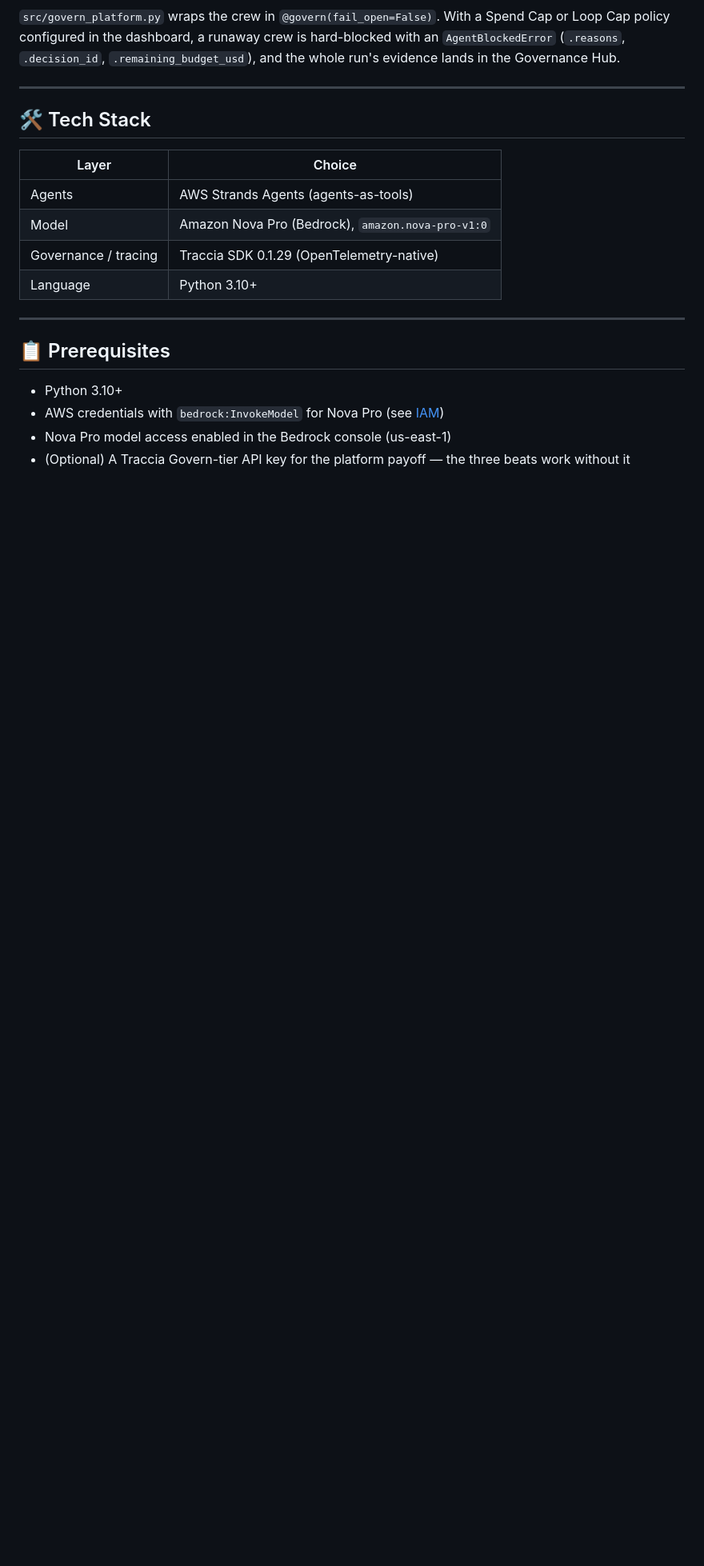
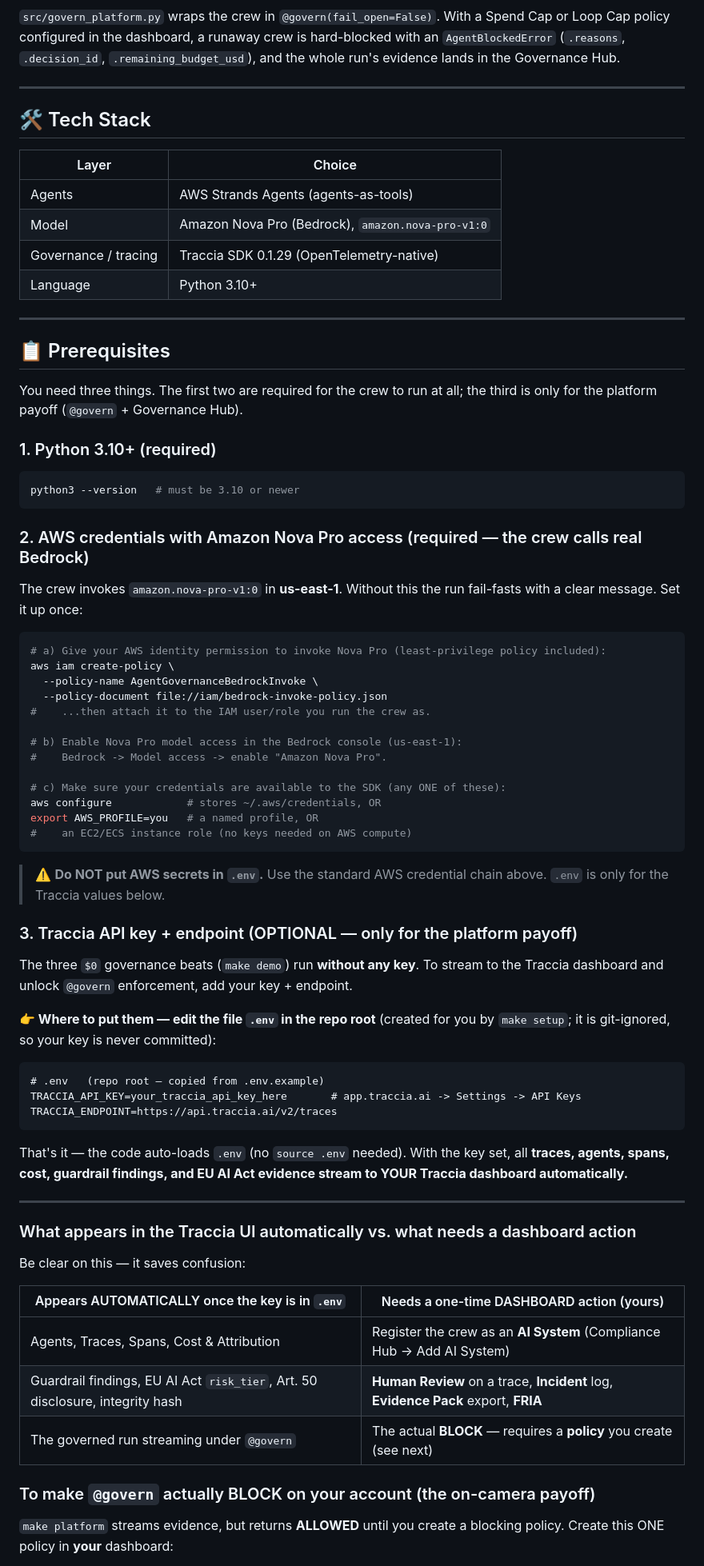
Before and after one commit to simplynadaf/ai-agent-governance-aws, a Markdown page: README.md, the part around one of its changes. Shown at 80% size. GitHub-like rendering; blank space fills up the shorter version.

Commit message:
docs(readme): clear Prerequisites — exact requirements, .env path, dashboard steps
- Prerequisites split into 1) Python 2) AWS+Nova Pro (required) 3) Traccia key (optional),
  with the EXACT file to edit (.env in repo root) + example (placeholder value).
- Table: what streams to the Traccia UI automatically vs. what needs a dashboard action.
- Step-by-step to create the Loop Cap (credit-risk, max 1, Block) so @govern blocks on the
  user's own account. Remove duplicate AWS-setup block (folded into Prerequisites).

````diff
--- a/README.md
+++ b/README.md
@@ -115,7 +115,65 @@ run's evidence lands in the Governance Hub.
 
 ## 📋 Prerequisites
 
-- Python 3.10+
-- AWS credentials with `bedrock:InvokeModel` for Nova Pro (see [IAM](#-least-privilege-iam-policy))
-- Nova Pro model access enabled in the Bedrock console (us-east-1)
-- (Optional) A Traccia Govern-tier API key for the platform payoff — the three beats work without it
+You need three things. The first two are required for the crew to run at all; the third is
+only for the platform payoff (`@govern` + Governance Hub).
+
+### 1. Python 3.10+  (required)
+```bash
+python3 --version   # must be 3.10 or newer
+```
+
+### 2. AWS credentials with Amazon Nova Pro access  (required — the crew calls real Bedrock)
+The crew invokes `amazon.nova-pro-v1:0` in **us-east-1**. Without this the run fail-fasts
+with a clear message. Set it up once:
+
+```bash
+# a) Give your AWS identity permission to invoke Nova Pro (least-privilege policy included):
+aws iam create-policy \
+  --policy-name AgentGovernanceBedrockInvoke \
+  --policy-document file://iam/bedrock-invoke-policy.json
+#    ...then attach it to the IAM user/role you run the crew as.
+
+# b) Enable Nova Pro model access in the Bedrock console (us-east-1):
+#    Bedrock -> Model access -> enable "Amazon Nova Pro".
+
+# c) Make sure your credentials are available to the SDK (any ONE of these):
+aws configure            # stores ~/.aws/credentials, OR
+export AWS_PROFILE=you   # a named profile, OR
+#    an EC2/ECS instance role (no keys needed on AWS compute)
+```
+> ⚠️ **Do NOT put AWS secrets in `.env`.** Use the standard AWS credential chain above.
+> `.env` is only for the Traccia values below.
+
+### 3. Traccia API key + endpoint  (OPTIONAL — only for the platform payoff)
+The three `$0` governance beats (`make demo`) run **without any key**. To stream to the
+Traccia dashboard and unlock `@govern` enforcement, add your key + endpoint.
+
+**👉 Where to put them — edit the file `.env` in the repo root** (created for you by
+`make setup`; it is git-ignored, so your key is never committed):
+
+```dotenv
+# .env   (repo root — copied from .env.example)
+TRACCIA_API_KEY=your_traccia_api_key_here       # app.traccia.ai -> Settings -> API Keys
+TRACCIA_ENDPOINT=https://api.traccia.ai/v2/traces
+```
+
+That's it — the code auto-loads `.env` (no `source .env` needed). With the key set, all
+**traces, agents, spans, cost, guardrail findings, and EU AI Act evidence stream to YOUR
+Traccia dashboard automatically.**
+
+---
+
+### What appears in the Traccia UI automatically vs. what needs a dashboard action
+Be clear on this — it saves confusion:
+
+| Appears AUTOMATICALLY once the key is in `.env` | Needs a one-time DASHBOARD action (yours) |
+|---|---|
+| Agents, Traces, Spans, Cost & Attribution | Register the crew as an **AI System** (Compliance Hub → Add AI System) |
+| Guardrail findings, EU AI Act `risk_tier`, Art. 50 disclosure, integrity hash | **Human Review** on a trace, **Incident** log, **Evidence Pack** export, **FRIA** |
+| The governed run streaming under `@govern` | The actual **BLOCK** — requires a **policy** you create (see next) |
+
+### To make `@govern` actually BLOCK on your account (the on-camera payoff)
+`make platform` streams evidence, but returns **ALLOWED** until you create a blocking
+policy. Create this ONE policy in **your** dashboard:
+
````
Also changed, not shown: other parts of README.md (+15 -12 lines).
